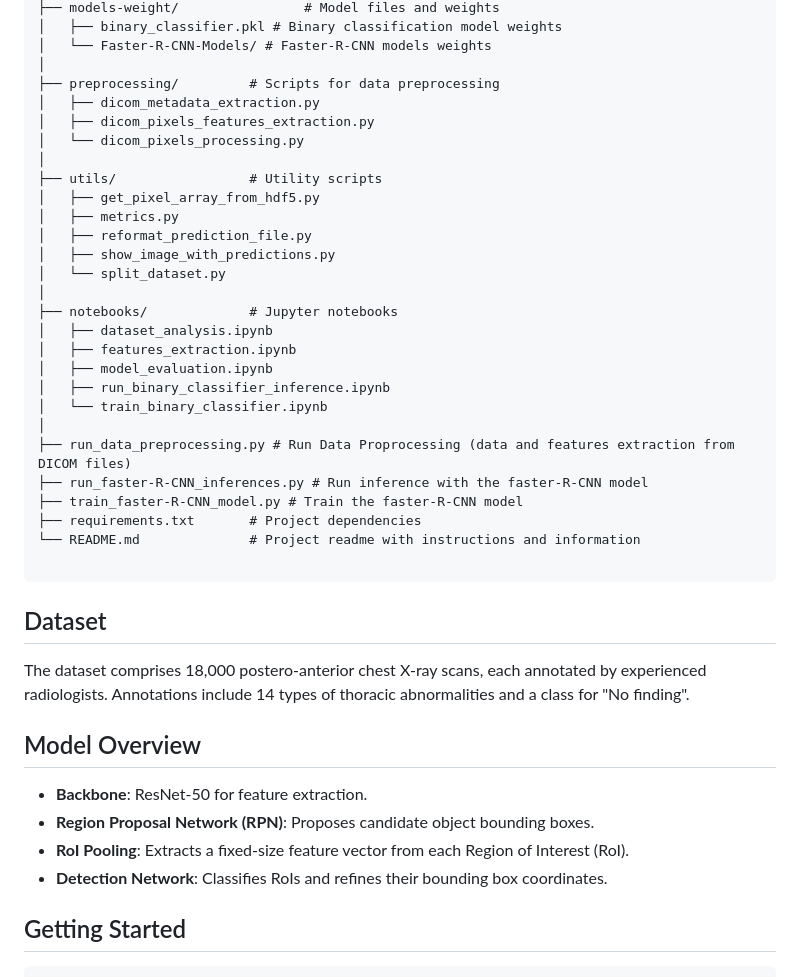
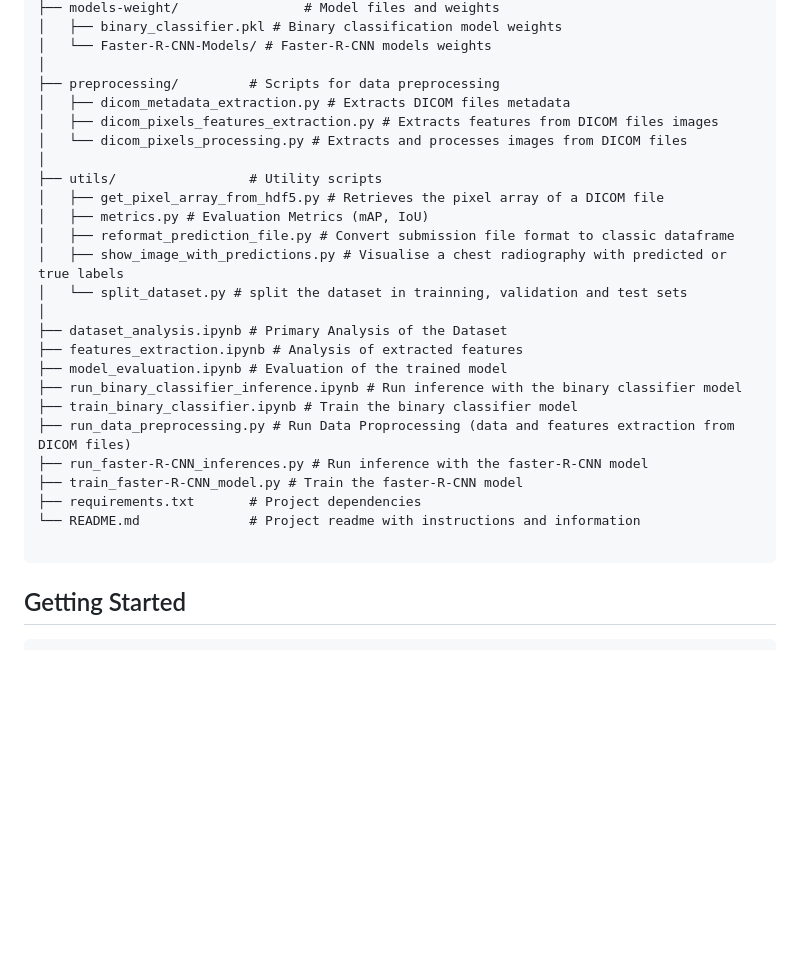
Before and after one commit to AlexisBalayre/chest-x-ray-abnormalities-detection, a Markdown page: README.md, the part around the change. Rendered like a GitHub page; blank space fills up the shorter version.

````diff
--- a/README.md
+++ b/README.md
@@ -25,24 +25,22 @@ chest-xray-abnormalities-detection/
 │   └── Faster-R-CNN-Models/ # Faster-R-CNN models weights
 │
 ├── preprocessing/         # Scripts for data preprocessing
-│   ├── dicom_metadata_extraction.py
-│   ├── dicom_pixels_features_extraction.py
-│   └── dicom_pixels_processing.py
+│   ├── dicom_metadata_extraction.py # Extracts DICOM files metadata
+│   ├── dicom_pixels_features_extraction.py # Extracts features from DICOM files images
+│   └── dicom_pixels_processing.py # Extracts and processes images from DICOM files
 │
 ├── utils/                 # Utility scripts
-│   ├── get_pixel_array_from_hdf5.py
-│   ├── metrics.py
-│   ├── reformat_prediction_file.py
-│   ├── show_image_with_predictions.py
-│   └── split_dataset.py
+│   ├── get_pixel_array_from_hdf5.py # Retrieves the pixel array of a DICOM file
+│   ├── metrics.py # Evaluation Metrics (mAP, IoU)
+│   ├── reformat_prediction_file.py # Convert submission file format to classic dataframe
+│   ├── show_image_with_predictions.py # Visualise a chest radiography with predicted or true labels
+│   └── split_dataset.py # split the dataset in trainning, validation and test sets
 │
-├── notebooks/             # Jupyter notebooks
-│   ├── dataset_analysis.ipynb
-│   ├── features_extraction.ipynb
-│   ├── model_evaluation.ipynb
-│   ├── run_binary_classifier_inference.ipynb
-│   └── train_binary_classifier.ipynb
-│
+├── dataset_analysis.ipynb # Primary Analysis of the Dataset
+├── features_extraction.ipynb # Analysis of extracted features
+├── model_evaluation.ipynb # Evaluation of the trained model
+├── run_binary_classifier_inference.ipynb # Run inference with the binary classifier model
+├── train_binary_classifier.ipynb # Train the binary classifier model
 ├── run_data_preprocessing.py # Run Data Proprocessing (data and features extraction from DICOM files)
 ├── run_faster-R-CNN_inferences.py # Run inference with the faster-R-CNN model
 ├── train_faster-R-CNN_model.py # Train the faster-R-CNN model
@@ -50,17 +48,6 @@ chest-xray-abnormalities-detection/
 └── README.md              # Project readme with instructions and information
 
 ```
-
-## Dataset
-
-The dataset comprises 18,000 postero-anterior chest X-ray scans, each annotated by experienced radiologists. Annotations include 14 types of thoracic abnormalities and a class for "No finding".
-
-## Model Overview
-
-- **Backbone**: ResNet-50 for feature extraction.
-- **Region Proposal Network (RPN)**: Proposes candidate object bounding boxes.
-- **RoI Pooling**: Extracts a fixed-size feature vector from each Region of Interest (RoI).
-- **Detection Network**: Classifies RoIs and refines their bounding box coordinates.
 
 ## Getting Started
 
````
